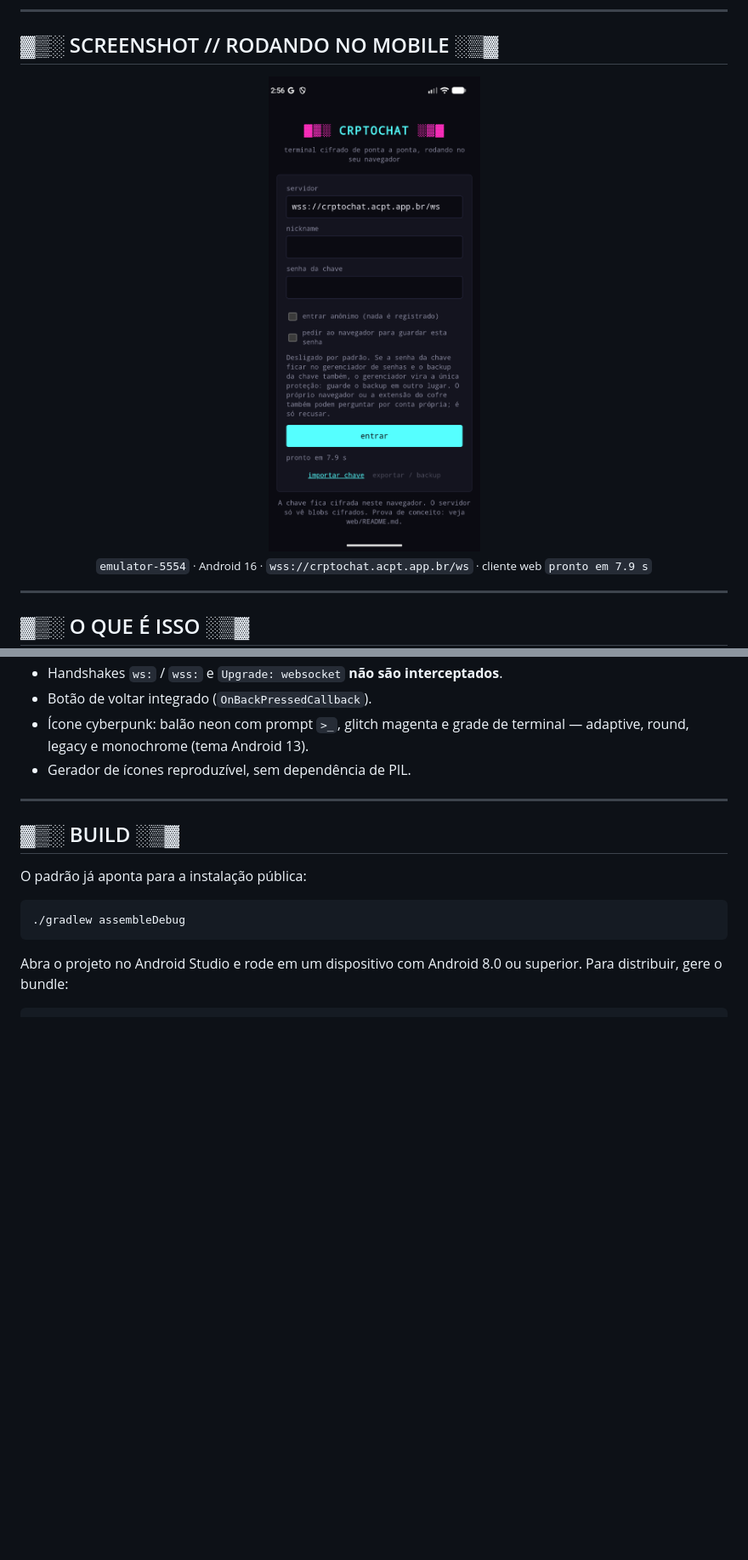
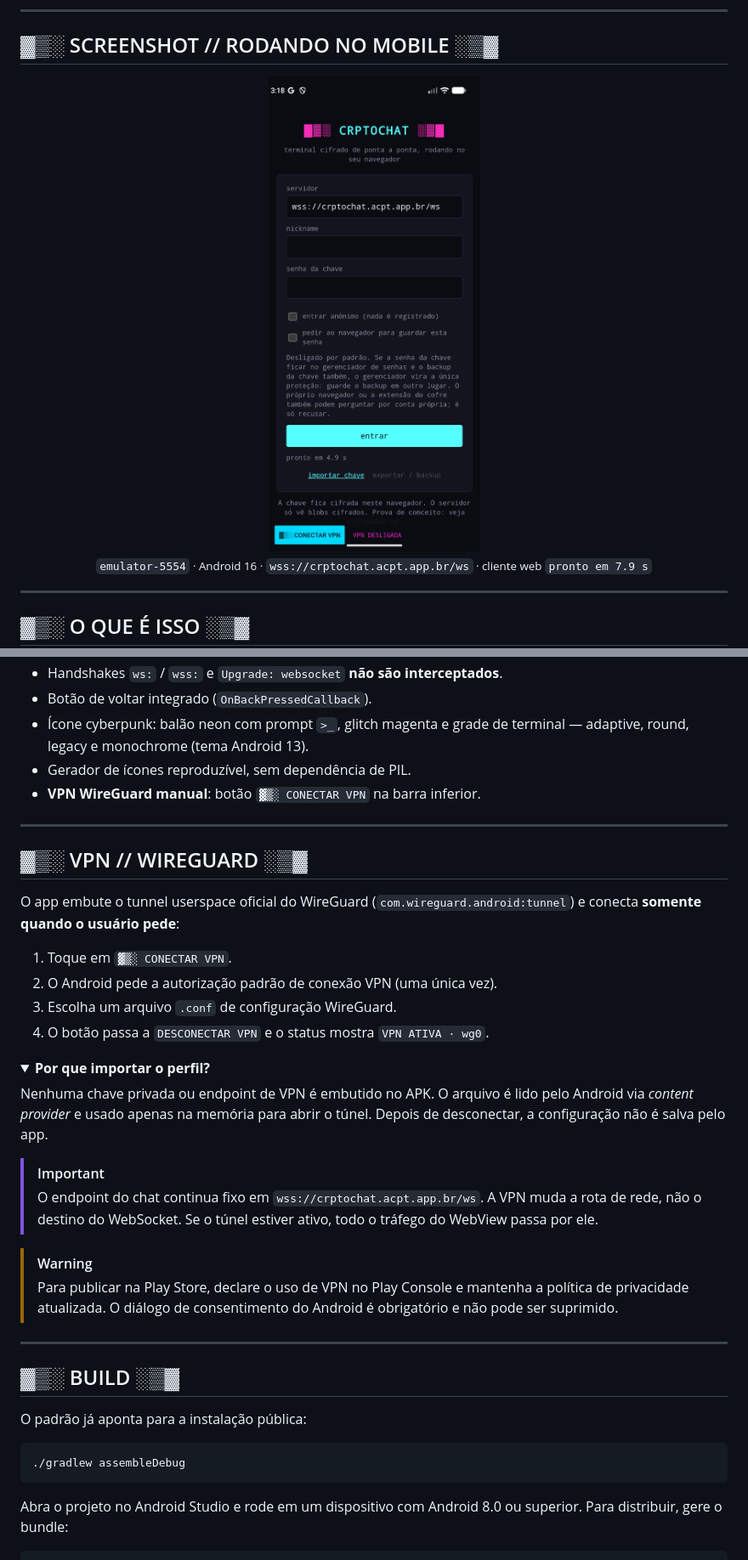
Before and after one commit to Vulcan-Defense/crptochat-android, a Markdown page: README.md, 2 parts joined by grey strips. Shown at 85% size. Rendered like a GitHub page; pictures changed too: docs/screenshots/app-main.png; folded sections open; blank space fills up the shorter version.

```diff
--- a/README.md
+++ b/README.md
@@ -81,6 +82,38 @@ o mesmo relay por WebSocket.
 - Ícone cyberpunk: balão neon com prompt `>_`, glitch magenta e grade de
   terminal — adaptive, round, legacy e monochrome (tema Android 13).
 - Gerador de ícones reproduzível, sem dependência de PIL.
+- **VPN WireGuard manual**: botão `▓▒░ CONECTAR VPN` na barra inferior.
+
+---
+
+## ▓▒░ VPN // WIREGUARD ░▒▓
+
+O app embute o tunnel userspace oficial do WireGuard
+(`com.wireguard.android:tunnel`) e conecta **somente quando o usuário pede**:
+
+1. Toque em `▓▒░ CONECTAR VPN`.
+2. O Android pede a autorização padrão de conexão VPN (uma única vez).
+3. Escolha um arquivo `.conf` de configuração WireGuard.
+4. O botão passa a `DESCONECTAR VPN` e o status mostra `VPN ATIVA · wg0`.
+
+<details>
+<summary><b>Por que importar o perfil?</b></summary>
+
+Nenhuma chave privada ou endpoint de VPN é embutido no APK. O arquivo é lido
+pelo Android via *content provider* e usado apenas na memória para abrir o
+túnel. Depois de desconectar, a configuração não é salva pelo app.
+
+</details>
+
+> [!IMPORTANT]
+> O endpoint do chat continua fixo em `wss://crptochat.acpt.app.br/ws`. A VPN
+> muda a rota de rede, não o destino do WebSocket. Se o túnel estiver ativo,
+> todo o tráfego do WebView passa por ele.
+
+> [!WARNING]
+> Para publicar na Play Store, declare o uso de VPN no Play Console e mantenha
+> a política de privacidade atualizada. O diálogo de consentimento do Android
+> é obrigatório e não pode ser suprimido.
 
 ---
 
```
Also changed, not shown: other parts of README.md (+2 -1 lines), 4 other files.
